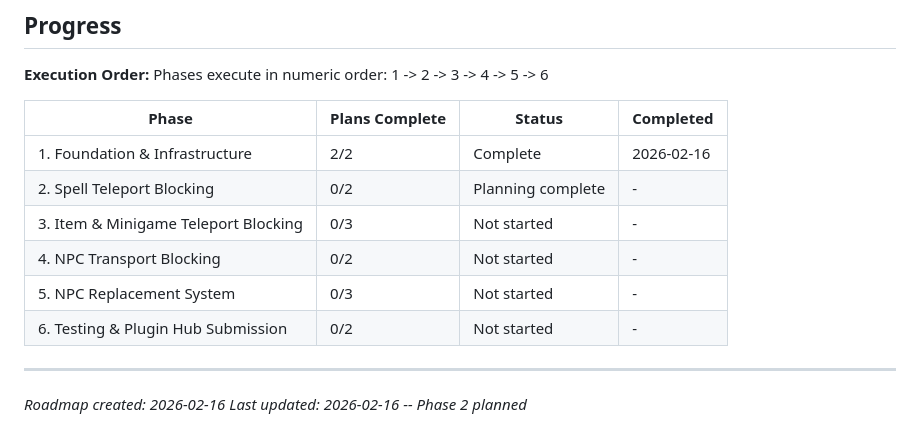
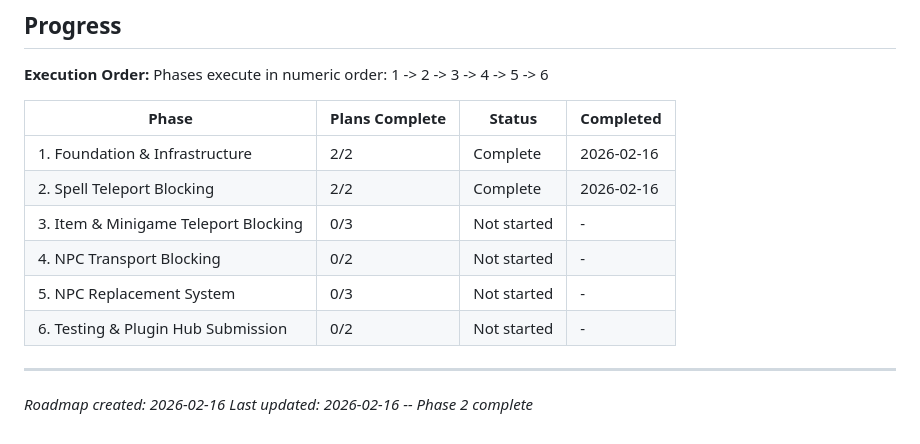
Before and after one commit to Sallis-GH/varlamore-uim, a Markdown page: .planning/ROADMAP.md, the part around one of its changes. GitHub-like rendering.

```diff
--- a/.planning/ROADMAP.md
+++ b/.planning/ROADMAP.md
@@ -128,7 +128,7 @@ Phases execute in numeric order: 1 -> 2 -> 3 -> 4 -> 5 -> 6
 | Phase | Plans Complete | Status | Completed |
 |-------|----------------|--------|-----------|
 | 1. Foundation & Infrastructure | 2/2 | Complete | 2026-02-16 |
-| 2. Spell Teleport Blocking | 0/2 | Planning complete | - |
+| 2. Spell Teleport Blocking | 2/2 | Complete | 2026-02-16 |
 | 3. Item & Minigame Teleport Blocking | 0/3 | Not started | - |
 | 4. NPC Transport Blocking | 0/2 | Not started | - |
 | 5. NPC Replacement System | 0/3 | Not started | - |
@@ -136,4 +136,4 @@ Phases execute in numeric order: 1 -> 2 -> 3 -> 4 -> 5 -> 6
 
 ---
 *Roadmap created: 2026-02-16*
-*Last updated: 2026-02-16 -- Phase 2 planned*
+*Last updated: 2026-02-16 -- Phase 2 complete*
```
Also changed, not shown: other parts of .planning/ROADMAP.md (+3 -3 lines), .planning/STATE.md (+7 -7 lines), 1 other file.
